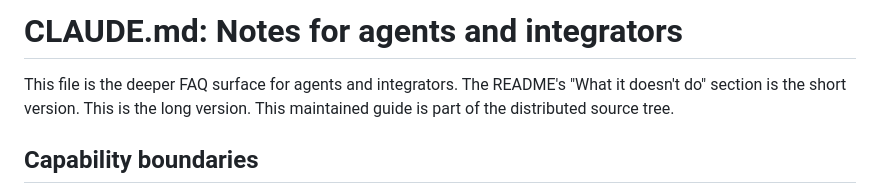
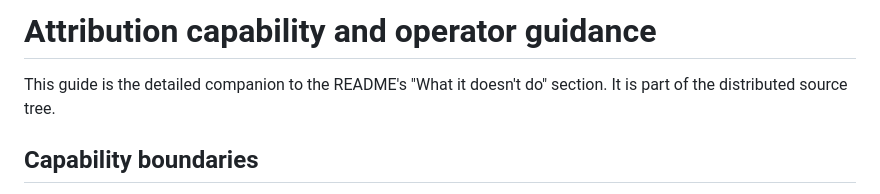
Before and after one commit to abonillabeeche/attribution, a Markdown page: blueprint/ATTRIBUTION_GUIDE.md, the part around the change. Drawn GitHub-style.

Commit message:
docs: consolidate repository agent guidance
Signed-off-by: Carlos Eduardo Arango Gutierrez <eduardoa@nvidia.com>

```diff
--- a/blueprint/CLAUDE.md
+++ b/blueprint/ATTRIBUTION_GUIDE.md
@@ -1,6 +1,7 @@
-# CLAUDE.md: Notes for agents and integrators
+# Attribution capability and operator guidance
 
-This file is the deeper FAQ surface for agents and integrators. The README's "What it doesn't do" section is the short version. This is the long version. This maintained guide is part of the distributed source tree.
+This guide is the detailed companion to the README's "What it doesn't do"
+section. It is part of the distributed source tree.
 
 ## Capability boundaries
 
```
Also changed, not shown: CLAUDE.md (added, +15 -0 lines).
